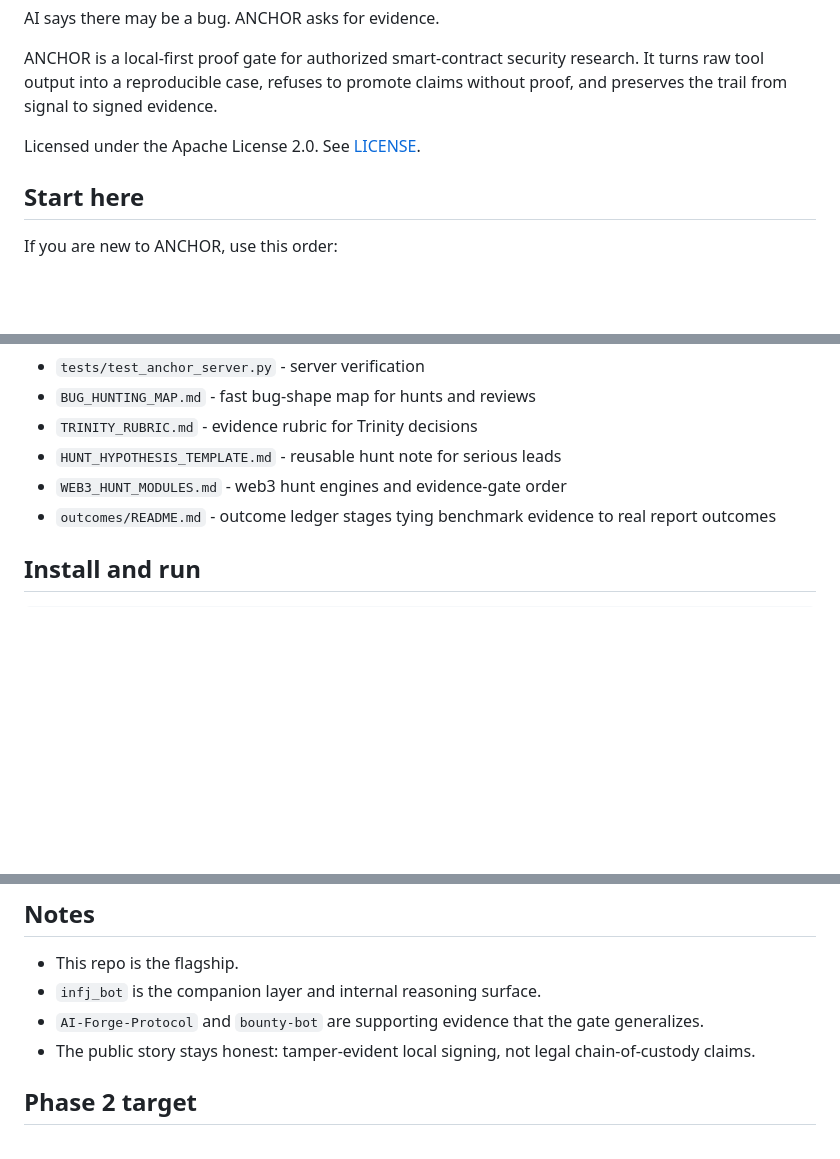
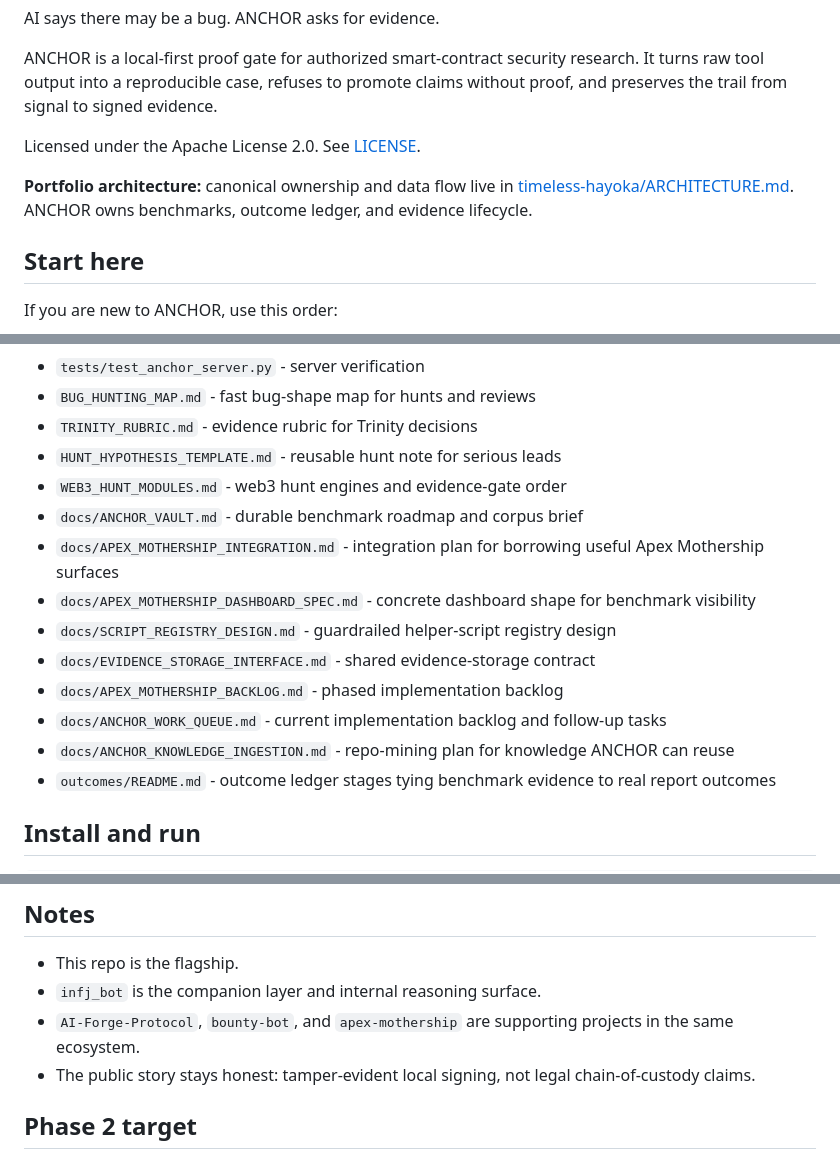
Before and after one commit to timeless-hayoka/ANCHOR, a Markdown page: README.md, 3 parts joined by grey strips. GitHub-like rendering; blank space fills up the shorter version.

Commit message:
Link portfolio ARCHITECTURE.md for canonical ownership.
Co-authored-by: Cursor <cursoragent@cursor.com>

```diff
--- a/README.md
+++ b/README.md
@@ -7,6 +7,8 @@ AI says there may be a bug. ANCHOR asks for evidence.
 ANCHOR is a local-first proof gate for authorized smart-contract security research. It turns raw tool output into a reproducible case, refuses to promote claims without proof, and preserves the trail from signal to signed evidence.
 
 Licensed under the Apache License 2.0. See [LICENSE](LICENSE).
+
+**Portfolio architecture:** canonical ownership and data flow live in [timeless-hayoka/ARCHITECTURE.md](https://github.com/timeless-hayoka/timeless-hayoka/blob/main/ARCHITECTURE.md). ANCHOR owns benchmarks, outcome ledger, and evidence lifecycle.
 
 ## Start here
 
@@ -104,6 +106,14 @@ Each benchmark records:
 - `TRINITY_RUBRIC.md` - evidence rubric for Trinity decisions
 - `HUNT_HYPOTHESIS_TEMPLATE.md` - reusable hunt note for serious leads
 - `WEB3_HUNT_MODULES.md` - web3 hunt engines and evidence-gate order
+- `docs/ANCHOR_VAULT.md` - durable benchmark roadmap and corpus brief
+- `docs/APEX_MOTHERSHIP_INTEGRATION.md` - integration plan for borrowing useful Apex Mothership surfaces
+- `docs/APEX_MOTHERSHIP_DASHBOARD_SPEC.md` - concrete dashboard shape for benchmark visibility
+- `docs/SCRIPT_REGISTRY_DESIGN.md` - guardrailed helper-script registry design
+- `docs/EVIDENCE_STORAGE_INTERFACE.md` - shared evidence-storage contract
+- `docs/APEX_MOTHERSHIP_BACKLOG.md` - phased implementation backlog
+- `docs/ANCHOR_WORK_QUEUE.md` - current implementation backlog and follow-up tasks
+- `docs/ANCHOR_KNOWLEDGE_INGESTION.md` - repo-mining plan for knowledge ANCHOR can reuse
 - `outcomes/README.md` - outcome ledger stages tying benchmark evidence to real report outcomes
 
 ## Install and run
@@ -134,7 +144,7 @@ Open the console, set the server URL to `http://127.0.0.1:8000`, and connect the
 
 - This repo is the flagship.
 - `infj_bot` is the companion layer and internal reasoning surface.
-- `AI-Forge-Protocol` and `bounty-bot` are supporting evidence that the gate generalizes.
+- `AI-Forge-Protocol`, `bounty-bot`, and `apex-mothership` are supporting projects in the same ecosystem.
 - The public story stays honest: tamper-evident local signing, not legal chain-of-custody claims.
 
 ## Phase 2 target
```
